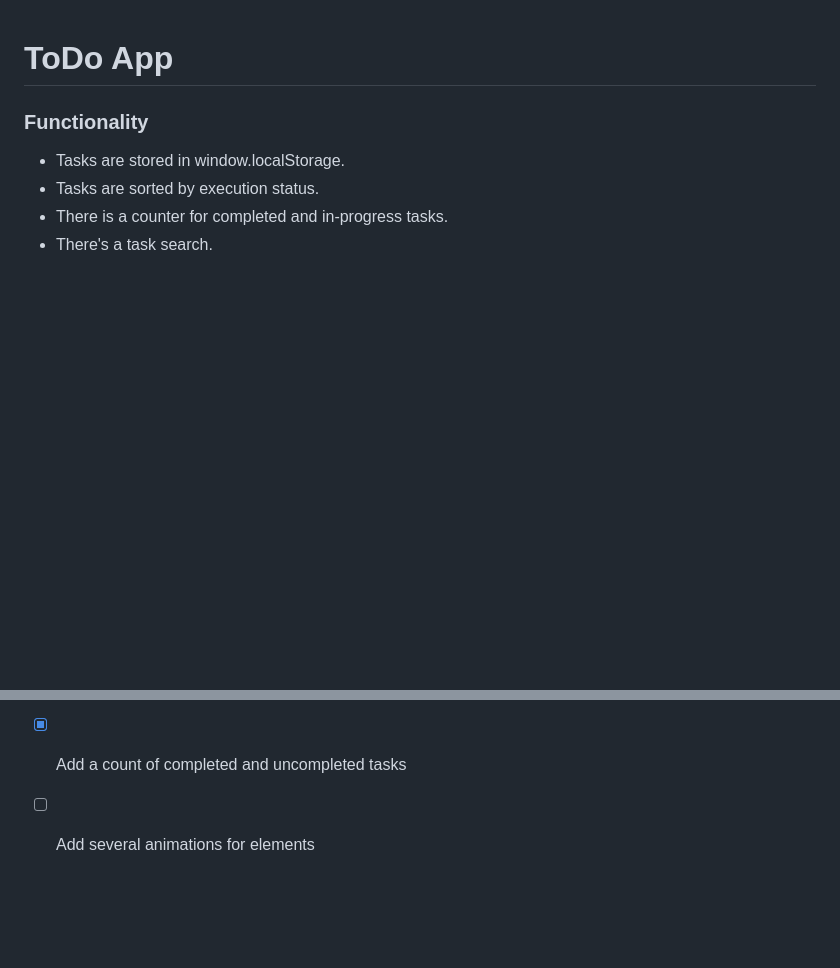
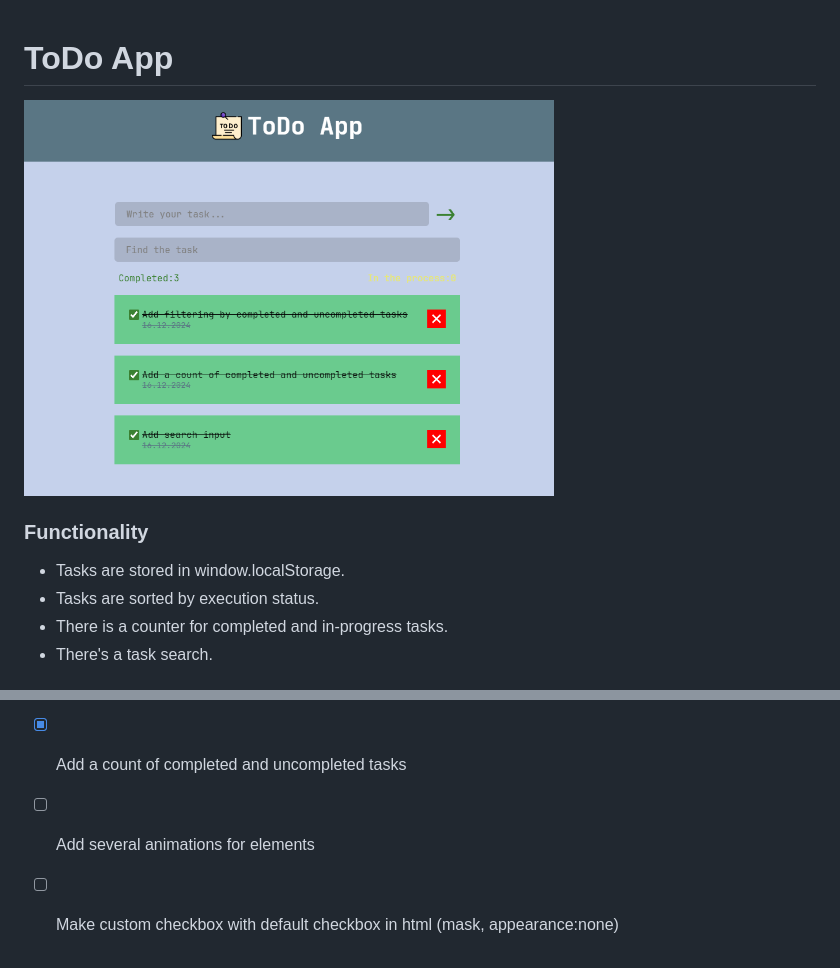
Before and after one commit to atrocityz/todo-app, a Markdown page: README.md, 2 parts joined by grey strips. Drawn GitHub-style; pictures changed too: todo-app_preview.png (added); blank space fills up the shorter version.

Commit message:
added app preview

```diff
--- a/README.md
+++ b/README.md
@@ -1,4 +1,6 @@
 # ToDo App
+
+<img src="todo-app_preview.png" width="530">
 
 ### Functionality
 
@@ -13,3 +15,4 @@
 - [x] Add filtering by completed and uncompleted tasks
 - [x] Add a count of completed and uncompleted tasks
 - [ ] Add several animations for elements
+- [ ] Make custom checkbox with default checkbox in html (mask, appearance:none)
```
